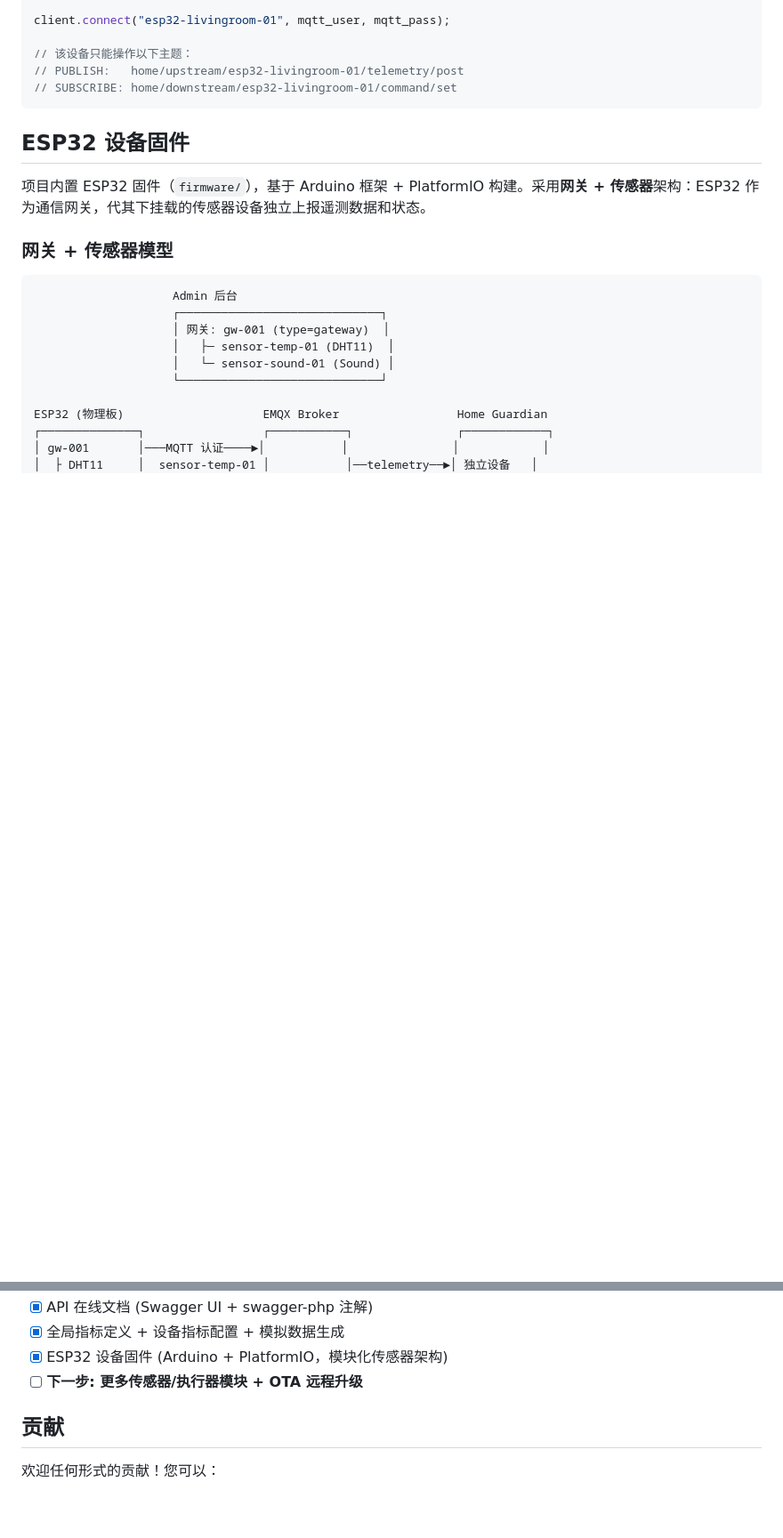
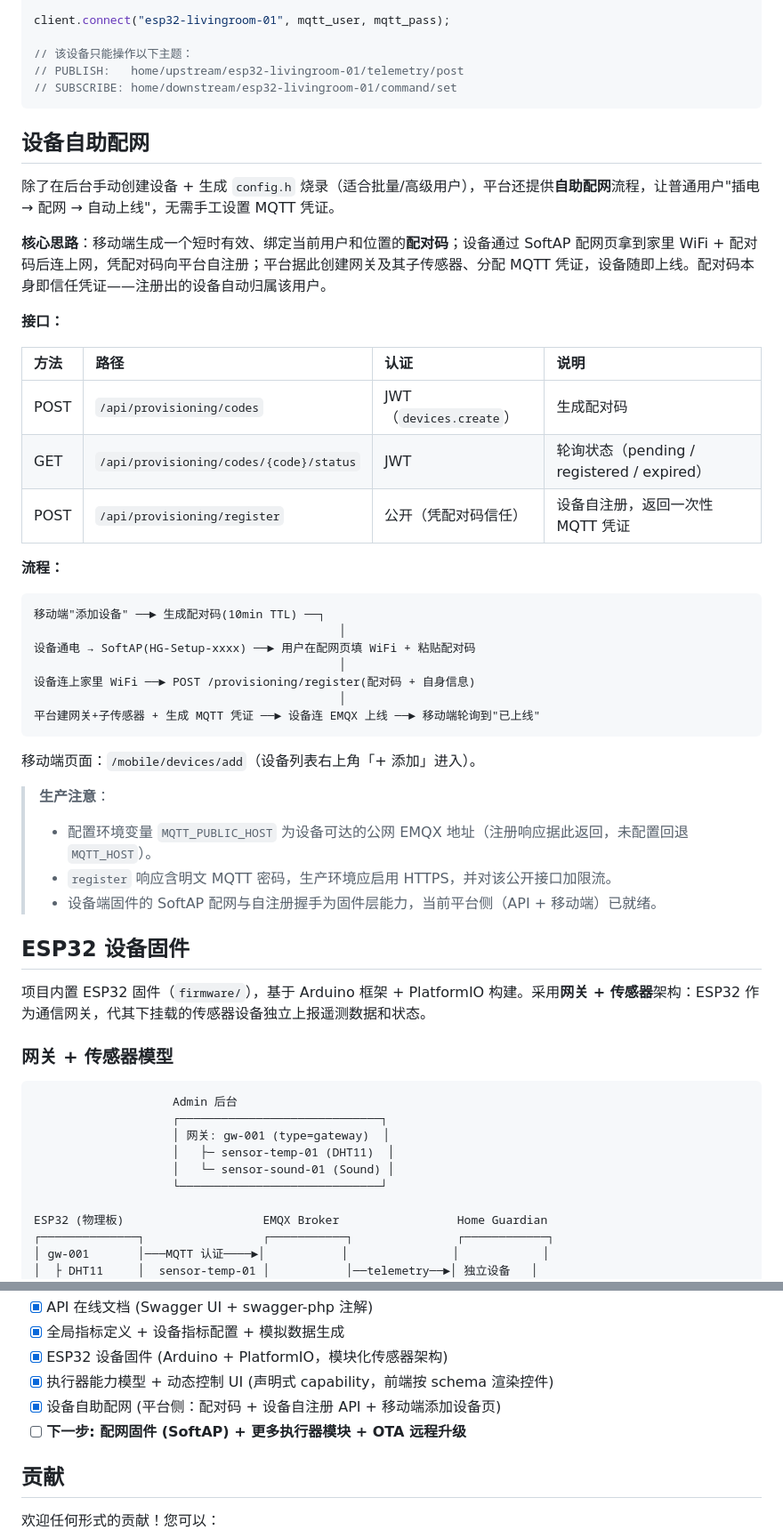
Before and after one commit to longczx/Home-Guardian, a Markdown page: README.md, 2 parts joined by grey strips. Shown at 89% size. GitHub-like rendering; blank space fills up the shorter version.

````diff
--- a/README.md
+++ b/README.md
@@ -372,6 +373,39 @@ client.connect("esp32-livingroom-01", mqtt_user, mqtt_pass);
 // PUBLISH:   home/upstream/esp32-livingroom-01/telemetry/post
 // SUBSCRIBE: home/downstream/esp32-livingroom-01/command/set
 ```
+
+## 设备自助配网
+
+除了在后台手动创建设备 + 生成 `config.h` 烧录（适合批量/高级用户），平台还提供**自助配网**流程，让普通用户"插电 → 配网 → 自动上线"，无需手工设置 MQTT 凭证。
+
+**核心思路**：移动端生成一个短时有效、绑定当前用户和位置的**配对码**；设备通过 SoftAP 配网页拿到家里 WiFi + 配对码后连上网，凭配对码向平台自注册；平台据此创建网关及其子传感器、分配 MQTT 凭证，设备随即上线。配对码本身即信任凭证——注册出的设备自动归属该用户。
+
+**接口：**
+
+| 方法 | 路径 | 认证 | 说明 |
+|:---|:---|:---|:---|
+| POST | `/api/provisioning/codes` | JWT（`devices.create`） | 生成配对码 |
+| GET | `/api/provisioning/codes/{code}/status` | JWT | 轮询状态（pending / registered / expired） |
+| POST | `/api/provisioning/register` | 公开（凭配对码信任） | 设备自注册，返回一次性 MQTT 凭证 |
+
+**流程：**
+
+```
+移动端"添加设备" ──► 生成配对码(10min TTL) ──┐
+                                            │
+设备通电 → SoftAP(HG-Setup-xxxx) ──► 用户在配网页填 WiFi + 粘贴配对码
+                                            │
+设备连上家里 WiFi ──► POST /provisioning/register(配对码 + 自身信息)
+                                            │
+平台建网关+子传感器 + 生成 MQTT 凭证 ──► 设备连 EMQX 上线 ──► 移动端轮询到"已上线"
+```
+
+移动端页面：`/mobile/devices/add`（设备列表右上角「+ 添加」进入）。
+
+> **生产注意**：
+> - 配置环境变量 `MQTT_PUBLIC_HOST` 为设备可达的公网 EMQX 地址（注册响应据此返回，未配置回退 `MQTT_HOST`）。
+> - `register` 响应含明文 MQTT 密码，生产环境应启用 HTTPS，并对该公开接口加限流。
+> - 设备端固件的 SoftAP 配网与自注册握手为固件层能力，当前平台侧（API + 移动端）已就绪。
 
 ## ESP32 设备固件
 
@@ -496,7 +530,9 @@ python simulator.py --api
 - [x] API 在线文档 (Swagger UI + swagger-php 注解)
 - [x] 全局指标定义 + 设备指标配置 + 模拟数据生成
 - [x] ESP32 设备固件 (Arduino + PlatformIO，模块化传感器架构)
-- [ ] **下一步: 更多传感器/执行器模块 + OTA 远程升级**
+- [x] 执行器能力模型 + 动态控制 UI (声明式 capability，前端按 schema 渲染控件)
+- [x] 设备自助配网 (平台侧：配对码 + 设备自注册 API + 移动端添加设备页)
+- [ ] **下一步: 配网固件 (SoftAP) + 更多执行器模块 + OTA 远程升级**
 
 ## 贡献
 
````
Also changed, not shown: other parts of README.md (+1 -0 lines), README.en.md (+37 -1 lines).
